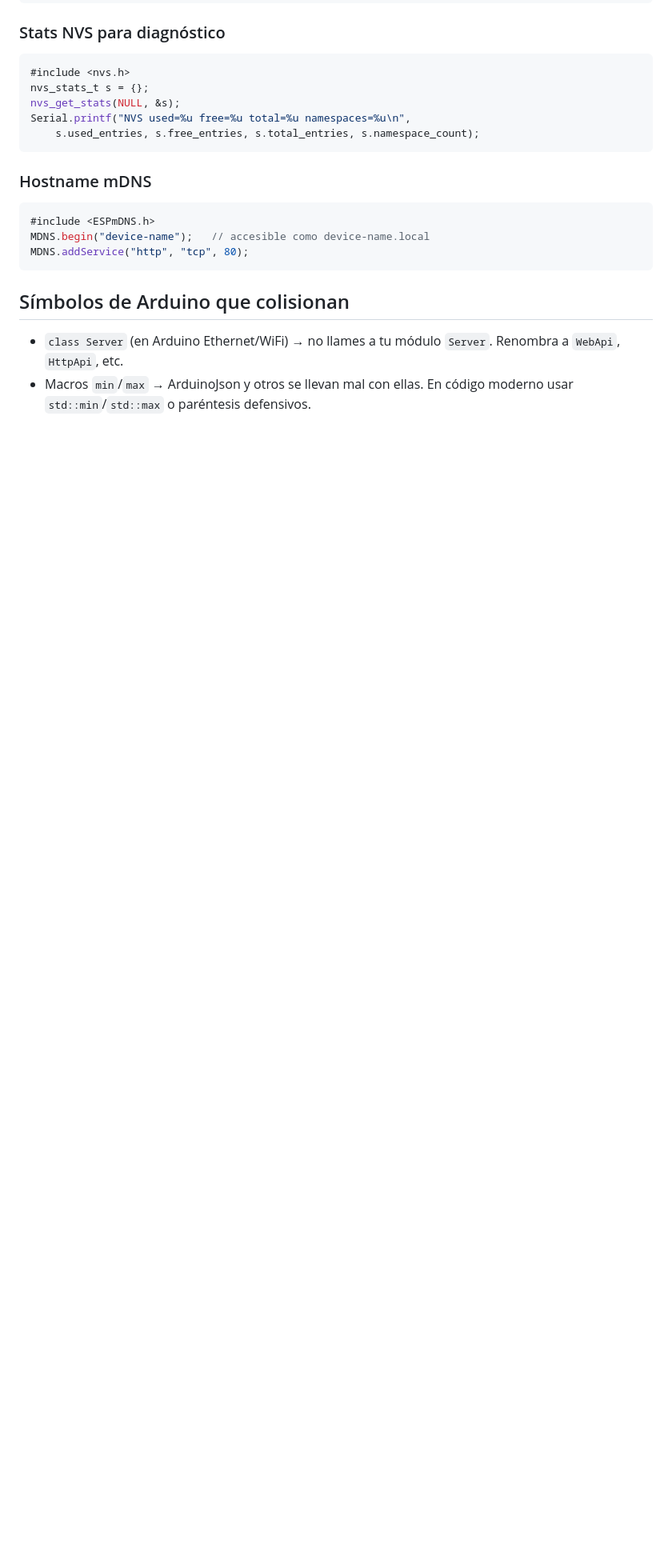
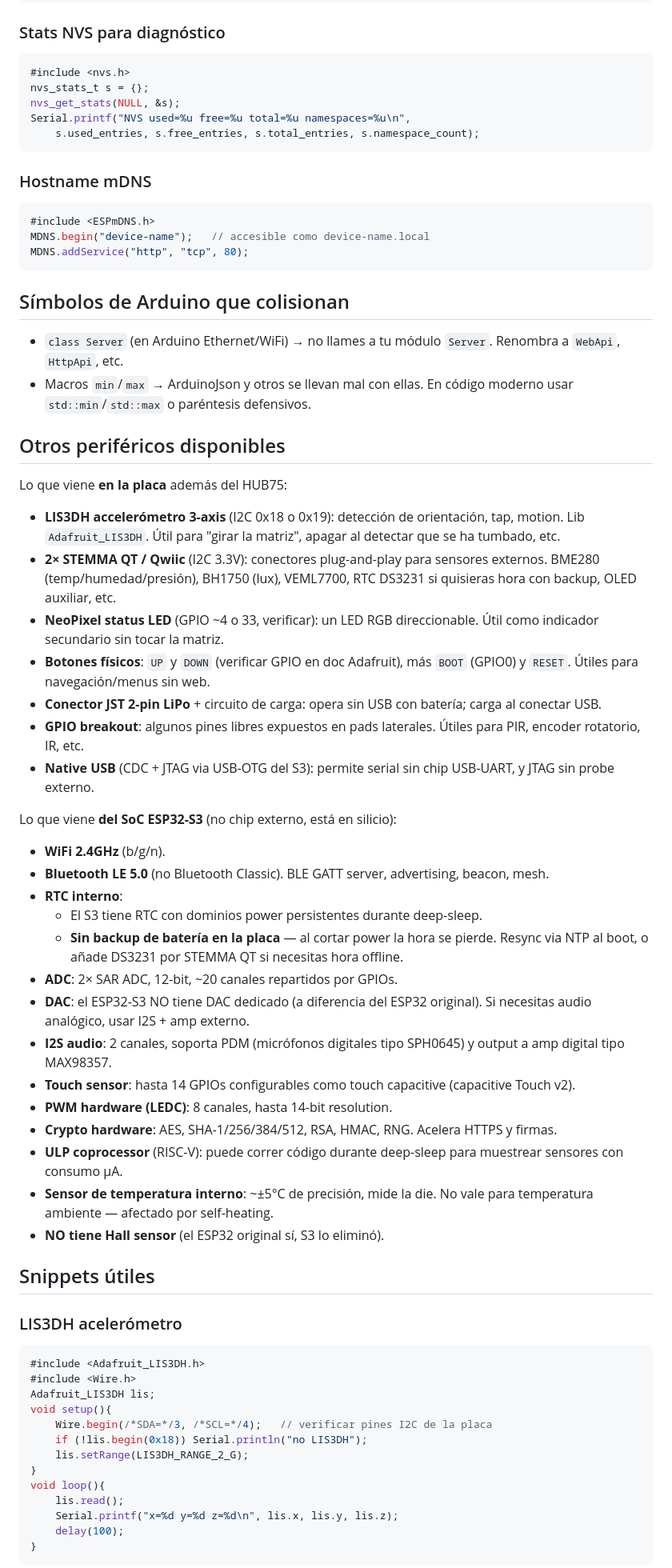
Before and after one commit to alberthorta/WorldTimeMatrixC, a Markdown page: MATRIXPORTAL.md, the part around one of its changes. Shown at 80% size. GitHub-like rendering; blank space fills up the shorter version.

````diff
--- a/MATRIXPORTAL.md
+++ b/MATRIXPORTAL.md
@@ -259,3 +259,51 @@ MDNS.addService("http", "tcp", 80);
 - `class Server` (en Arduino Ethernet/WiFi) → no llames a tu módulo `Server`. Renombra a `WebApi`, `HttpApi`, etc.
 - Macros `min`/`max` → ArduinoJson y otros se llevan mal con ellas. En código moderno usar `std::min`/`std::max` o paréntesis defensivos.
 
+## Otros periféricos disponibles
+
+Lo que viene **en la placa** además del HUB75:
+
+- **LIS3DH accelerómetro 3-axis** (I2C 0x18 o 0x19): detección de orientación, tap, motion. Lib `Adafruit_LIS3DH`. Útil para "girar la matriz", apagar al detectar que se ha tumbado, etc.
+- **2× STEMMA QT / Qwiic** (I2C 3.3V): conectores plug-and-play para sensores externos. BME280 (temp/humedad/presión), BH1750 (lux), VEML7700, RTC DS3231 si quisieras hora con backup, OLED auxiliar, etc.
+- **NeoPixel status LED** (GPIO ~4 o 33, verificar): un LED RGB direccionable. Útil como indicador secundario sin tocar la matriz.
+- **Botones físicos**: `UP` y `DOWN` (verificar GPIO en doc Adafruit), más `BOOT` (GPIO0) y `RESET`. Útiles para navegación/menus sin web.
+- **Conector JST 2-pin LiPo** + circuito de carga: opera sin USB con batería; carga al conectar USB.
+- **GPIO breakout**: algunos pines libres expuestos en pads laterales. Útiles para PIR, encoder rotatorio, IR, etc.
+- **Native USB** (CDC + JTAG via USB-OTG del S3): permite serial sin chip USB-UART, y JTAG sin probe externo.
+
+Lo que viene **del SoC ESP32-S3** (no chip externo, está en silicio):
+
+- **WiFi 2.4GHz** (b/g/n).
+- **Bluetooth LE 5.0** (no Bluetooth Classic). BLE GATT server, advertising, beacon, mesh.
+- **RTC interno**:
+  - El S3 tiene RTC con dominios power persistentes durante deep-sleep.
+  - **Sin backup de batería en la placa** — al cortar power la hora se pierde. Resync via NTP al boot, o añade DS3231 por STEMMA QT si necesitas hora offline.
+- **ADC**: 2× SAR ADC, 12-bit, ~20 canales repartidos por GPIOs.
+- **DAC**: el ESP32-S3 NO tiene DAC dedicado (a diferencia del ESP32 original). Si necesitas audio analógico, usar I2S + amp externo.
+- **I2S audio**: 2 canales, soporta PDM (micrófonos digitales tipo SPH0645) y output a amp digital tipo MAX98357.
+- **Touch sensor**: hasta 14 GPIOs configurables como touch capacitive (capacitive Touch v2).
+- **PWM hardware (LEDC)**: 8 canales, hasta 14-bit resolution.
+- **Crypto hardware**: AES, SHA-1/256/384/512, RSA, HMAC, RNG. Acelera HTTPS y firmas.
+- **ULP coprocessor** (RISC-V): puede correr código durante deep-sleep para muestrear sensores con consumo µA.
+- **Sensor de temperatura interno**: ~±5°C de precisión, mide la die. No vale para temperatura ambiente — afectado por self-heating.
+- **NO tiene Hall sensor** (el ESP32 original sí, S3 lo eliminó).
+
+## Snippets útiles
+
+### LIS3DH acelerómetro
+```cpp
+#include <Adafruit_LIS3DH.h>
+#include <Wire.h>
+Adafruit_LIS3DH lis;
+void setup(){
+    Wire.begin(/*SDA=*/3, /*SCL=*/4);   // verificar pines I2C de la placa
+    if (!lis.begin(0x18)) Serial.println("no LIS3DH");
+    lis.setRange(LIS3DH_RANGE_2_G);
+}
+void loop(){
+    lis.read();
+    Serial.printf("x=%d y=%d z=%d\n", lis.x, lis.y, lis.z);
+    delay(100);
+}
+```
+
````
Also changed, not shown: other parts of MATRIXPORTAL.md (+49 -0 lines).
